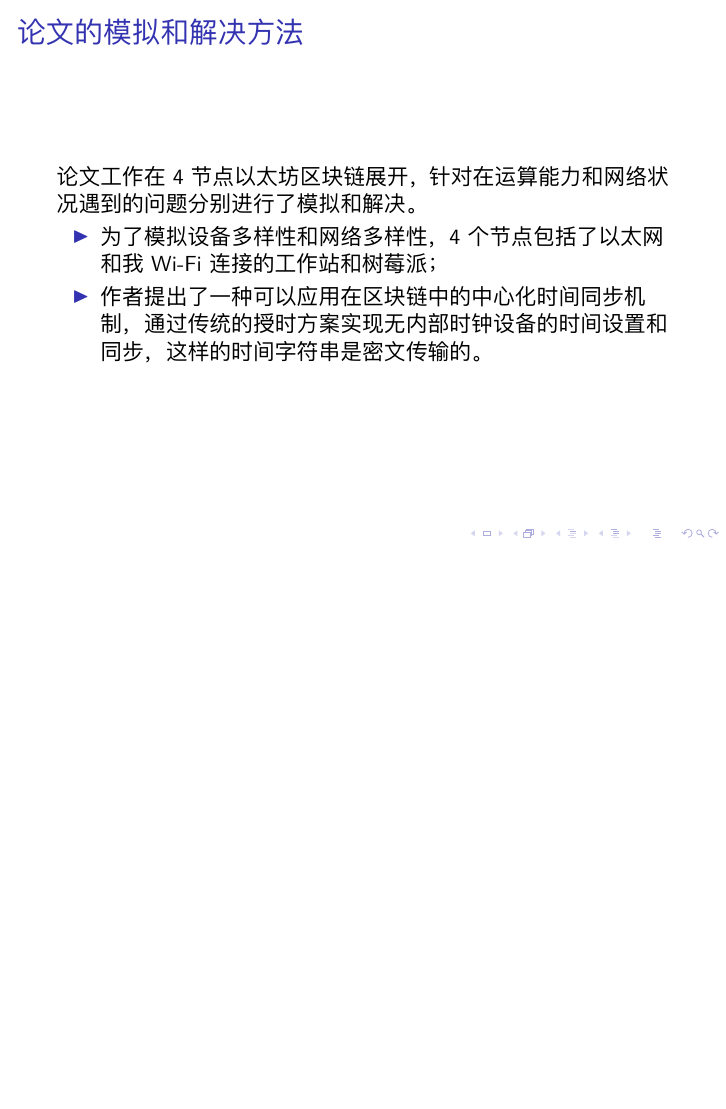
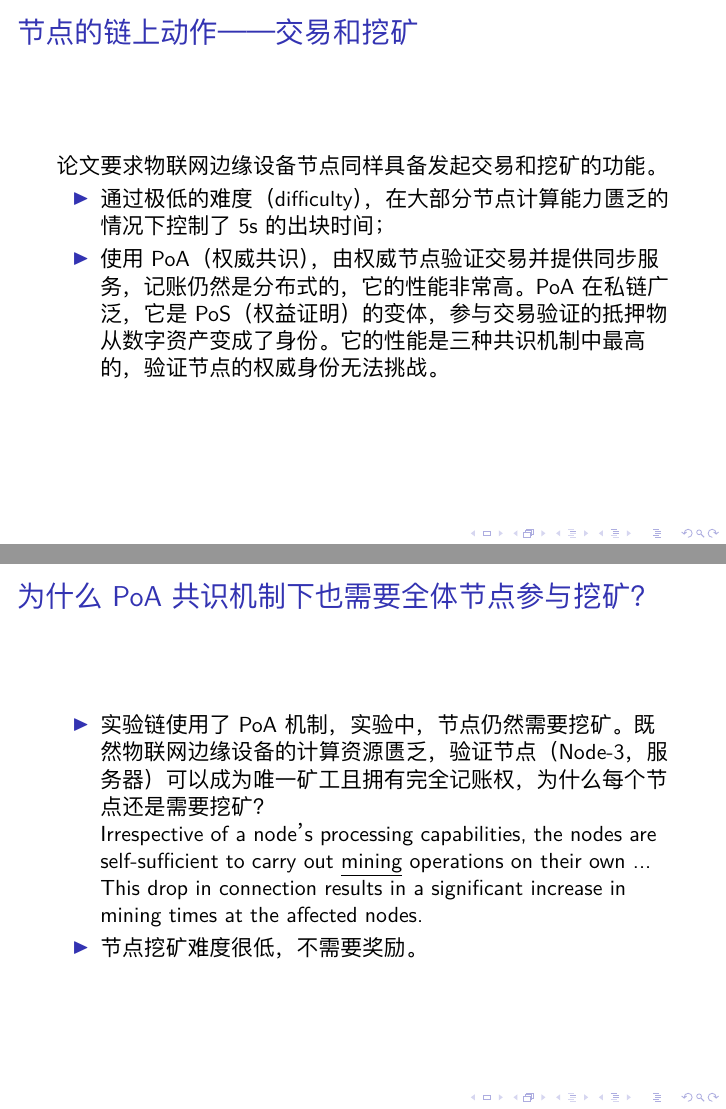
Before and after one commit to MonteCarloClub/PaperNote, LaTeX slides (notes/区块链+物联网/Blockchain at the Edge_ Performance of Resource-Constrained IoT Networks/template_Beamer.tex): page 6 of 6 before the commit and pages 10 and 11 of 12 after it, the two joined at a grey line, the shorter picture padded with empty space. The pictures show the PDF file notes/区块链+物联网/Blockchain at the Edge_ Performance of Resource-Constrained IoT Networks/template_Beamer.pdf that the author committed with the source.

Commit message:
张展鹏-2021-03-30-物联网上链

```diff
--- a/notes/区块链+物联网/Blockchain at the Edge_ Performance of Resource-Constrained IoT Networks/template_Beamer.tex
+++ b/notes/区块链+物联网/Blockchain at the Edge_ Performance of Resource-Constrained IoT Networks/template_Beamer.tex
@@ -55,3 +55,7 @@
 		\item 作者提出了一种可以应用在区块链中的中心化时间同步机制，通过传统的授时方案实现无内部时钟设备的时间设置和同步，这样的时间字符串是密文传输的。
 	\end{itemize}
 \end{frame}
+
+\begin{frame}{基于区块链的物联网授时服务架构}
+	\includegraphics[width=\linewidth]{Assets/图2}
+\end{frame}
@@ -58 +68,27 @@
+	\includegraphics[width=\linewidth]{Assets/表2}
+\end{frame}
+
+\begin{frame}{节点的链上动作——交易和挖矿}
+	论文要求物联网边缘设备节点同样具备发起交易和挖矿的功能。
+	\begin{itemize}
+		\item 通过极低的难度（difficulty），在大部分节点计算能力匮乏的情况下控制了5s的出块时间；
+		\item 使用PoA（权威共识），由权威节点验证交易并提供同步服务，记账仍然是分布式的，它的性能非常高。
+		PoA在私链广泛，它是PoS（权益证明）的变体，参与交易验证的抵押物从数字资产变成了身份。它的性能是三种共识机制中最高的，验证节点的权威身份无法挑战。
+	\end{itemize}
+\end{frame}
+
+\begin{frame}{为什么PoA共识机制下也需要全体节点参与挖矿？}
+	\begin{itemize}
+		\item 实验链使用了PoA机制，实验中，节点仍然需要挖矿。既然物联网边缘设备的计算资源匮乏，验证节点（Node-3，服务器）可以成为唯一矿工且拥有完全记账权，为什么每个节点还是需要挖矿？\\
+		Irrespective of a node’s processing capabilities, the nodes are self-sufficient to carry out \underline{mining} operations on their own ... This drop in connection results in a significant increase in mining times at the affected nodes.
+		\item 节点挖矿难度很低，不需要奖励。
+	\end{itemize}
+\end{frame}
+
+\begin{frame}{节点行为}
+	\includegraphics[width=\linewidth]{Assets/算法1}
+	挖矿和交易是写死在节点中的。挖矿的主要目的是根据出块时间做节点网络健康状态监控；交易是为了模拟现实世界中物联网终端传输数据的功能。\textbf{写死的交易体意味着物联网边缘设备发送和接收的数据长度是固定的。}
+\end{frame}
+
+
 \end{document}
```
Also changed, not shown: notes/区块链+物联网/Blockchain at the Edge_ Performance of Resource-Constrained IoT Networks/Assets/图2.png (added), notes/区块链+物联网/Blockchain at the Edge_ Performance of Resource-Constrained IoT Networks/Assets/算法1.png (added), notes/区块链+物联网/Blockchain at the Edge_ Performance of Resource-Constrained IoT Networks/Assets/表1.png (added), notes/区块链+物联网/Blockchain at the Edge_ Performance of Resource-Constrained IoT Networks/Assets/表2.png (added), notes/区块链+物联网/Blockchain at the Edge_ Performance of Resource-Constrained IoT Networks/template_Beamer.pdf, notes/区块链+物联网/Blockchain at the Edge_ Performance of Resource-Constrained IoT Networks/template_Beamer.tex (6 more changed lines).
